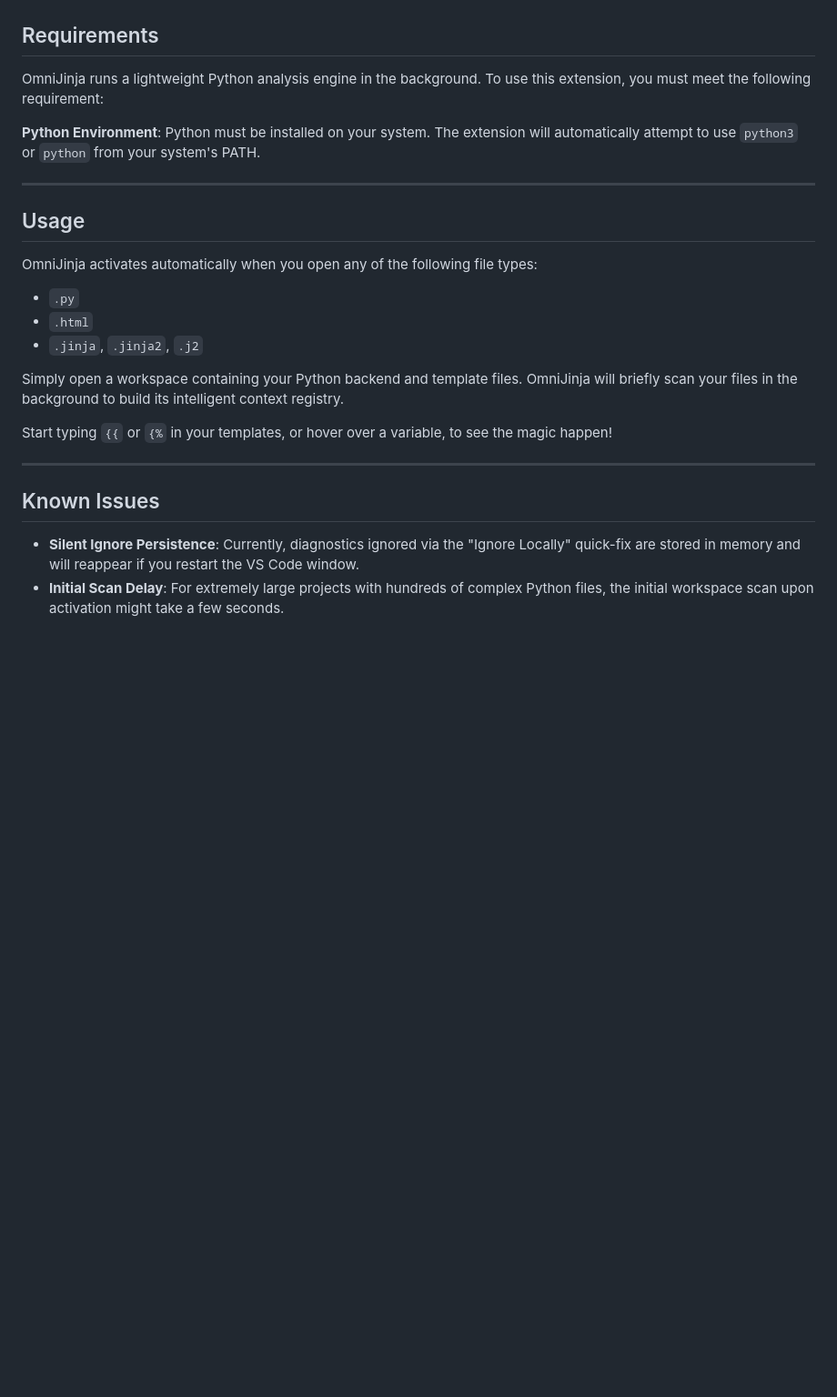
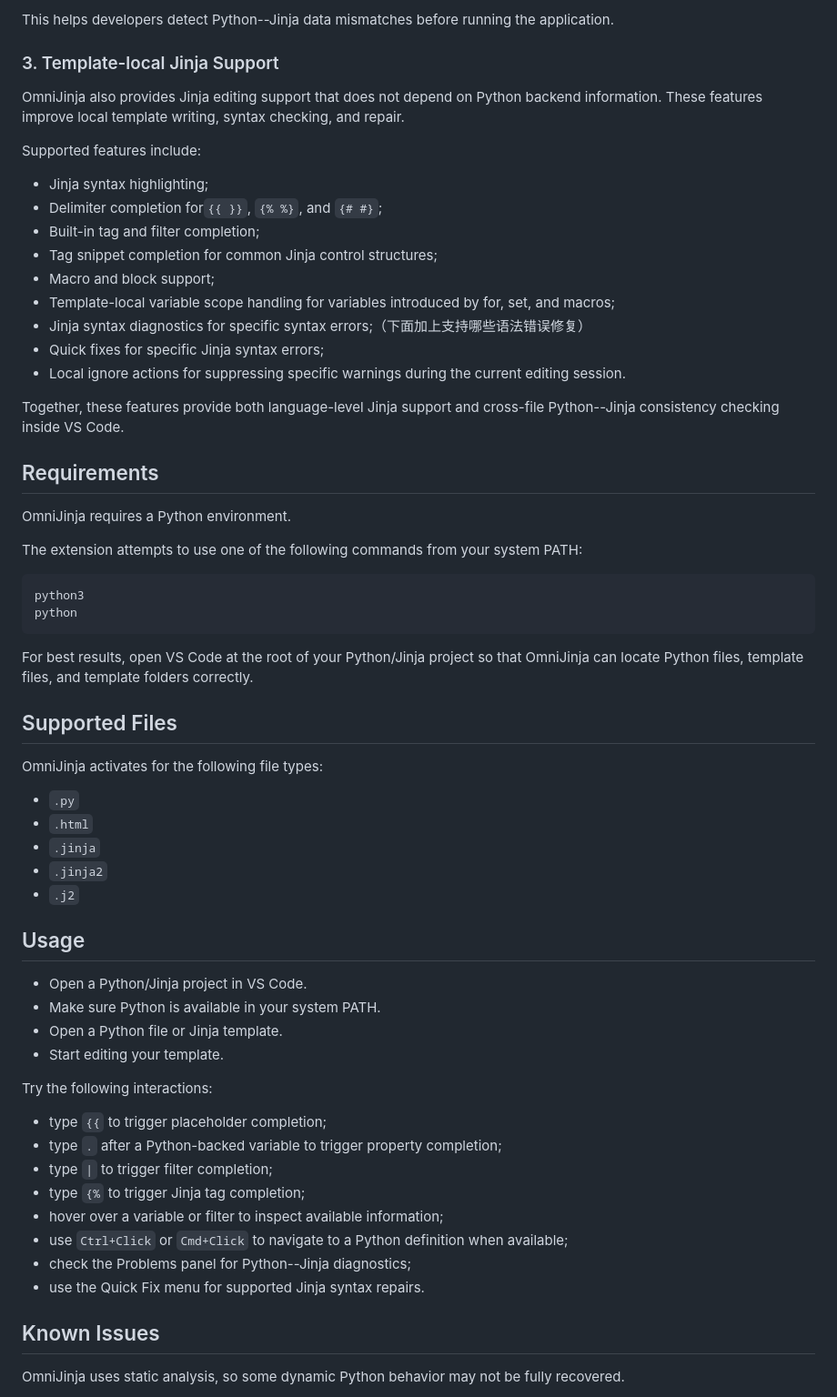
Before and after one commit to ROCK-SE/OmniJinja, a Markdown page: README.md, the part around one of its changes. Shown at 91% size. Drawn GitHub-style; blank space fills up the shorter version.

````diff
--- a/README.md
+++ b/README.md
@@ -36,27 +63,65 @@ Navigate massive codebases with ease. **Ctrl+Click** (or **Cmd+Click**) on a con
+This helps developers detect Python--Jinja data mismatches before running the application.
+
+### 3. Template-local Jinja Support
+
+OmniJinja also provides Jinja editing support that does not depend on Python backend information. These features improve local template writing, syntax checking, and repair.
+
+Supported features include:
+
+* Jinja syntax highlighting;
+* Delimiter completion for`{{ }}`, `{% %}`, and `{# #}`;
+* Built-in tag and filter completion;
+* Tag snippet completion for common Jinja control structures;
+* Macro and block support;
+* Template-local variable scope handling for variables introduced by for, set, and macros;
+* Jinja syntax diagnostics for specific syntax errors;（下面加上支持哪些语法错误修复）
+* Quick fixes for specific Jinja syntax errors;
+* Local ignore actions for suppressing specific warnings during the current editing session.
+
+Together, these features provide both language-level Jinja support and cross-file Python--Jinja consistency checking inside VS Code.
+
+
 
 ## Requirements
 
-OmniJinja runs a lightweight Python analysis engine in the background. To use this extension, you must meet the following requirement:
+OmniJinja requires a Python environment.
 
-**Python Environment**: Python must be installed on your system. The extension will automatically attempt to use `python3` or `python` from your system's PATH.
+The extension attempts to use one of the following commands from your system PATH:
+``` bash
+python3
+python
+```
+For best results, open VS Code at the root of your Python/Jinja project so that OmniJinja can locate Python files, template files, and template folders correctly.
 
----
+## Supported Files
+
+OmniJinja activates for the following file types:
+
+* `.py`
+* `.html`
+* `.jinja`
+* `.jinja2`
+* `.j2`
 
 ## Usage
 
-OmniJinja activates automatically when you open any of the following file types:
-* `.py`
-* `.html`
-* `.jinja`, `.jinja2`, `.j2`
+* Open a Python/Jinja project in VS Code.
+* Make sure Python is available in your system PATH.
+* Open a Python file or Jinja template.
+* Start editing your template.
 
-Simply open a workspace containing your Python backend and template files. OmniJinja will briefly scan your files in the background to build its intelligent context registry.
+Try the following interactions:
 
-Start typing `{{` or `{%` in your templates, or hover over a variable, to see the magic happen!
-
----
+* type `{{` to trigger placeholder completion;
+* type `.` after a Python-backed variable to trigger property completion;
+* type `|` to trigger filter completion;
+* type `{%` to trigger Jinja tag completion;
+* hover over a variable or filter to inspect available information;
+* use `Ctrl+Click` or `Cmd+Click` to navigate to a Python definition when available;
+* check the Problems panel for Python--Jinja diagnostics;
+* use the Quick Fix menu for supported Jinja syntax repairs.
 
 ## Known Issues
 
-* **Silent Ignore Persistence**: Currently, diagnostics ignored via the "Ignore Locally" quick-fix are stored in memory and will reappear if you restart the VS Code window.
-* **Initial Scan Delay**: For extremely large projects with hundreds of complex Python files, the initial workspace scan upon activation might take a few seconds.
+OmniJinja uses static analysis, so some dynamic Python behavior may not be fully recovered.
 
````
Also changed, not shown: other parts of README.md (+75 -24 lines).
